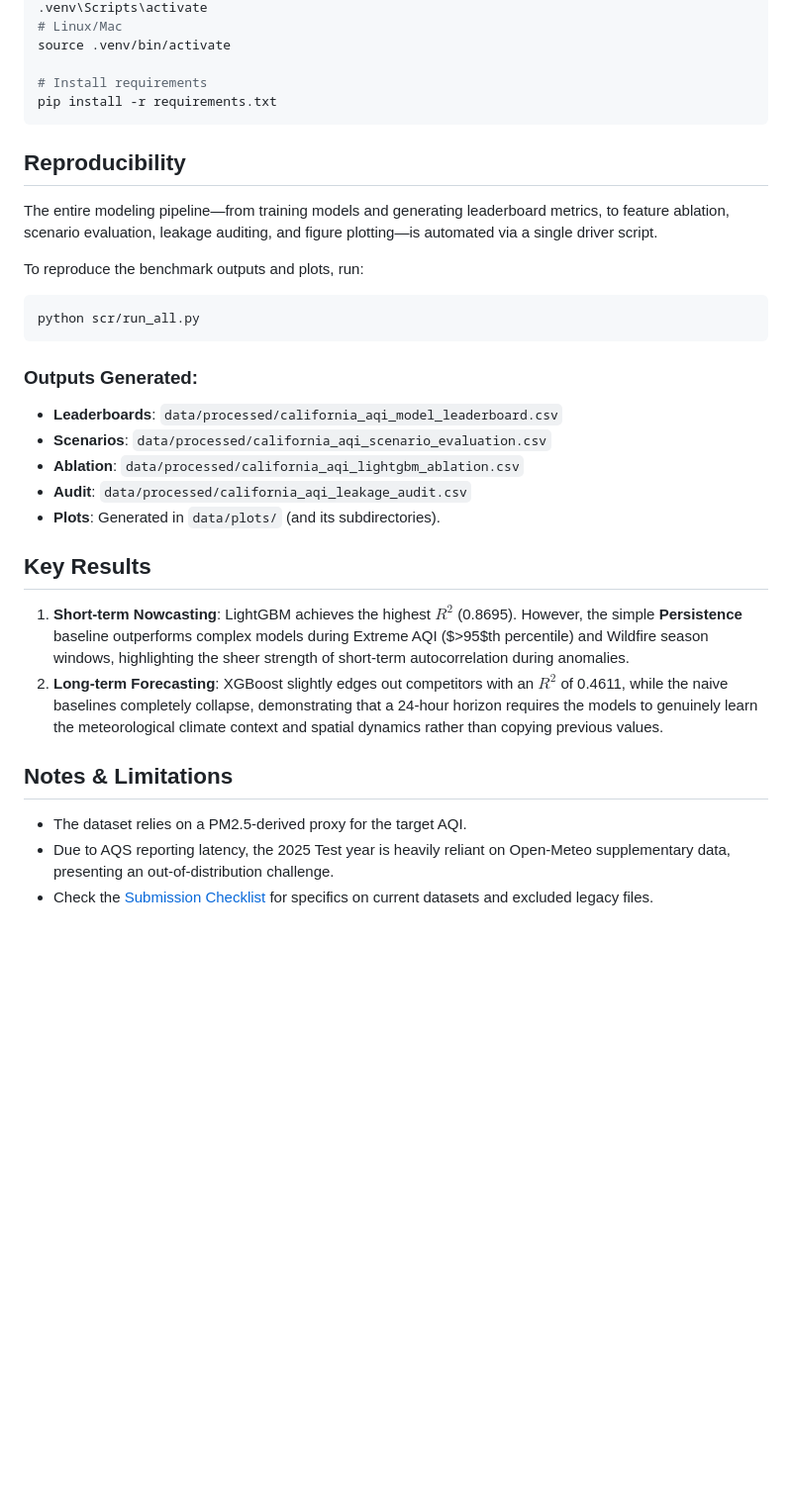
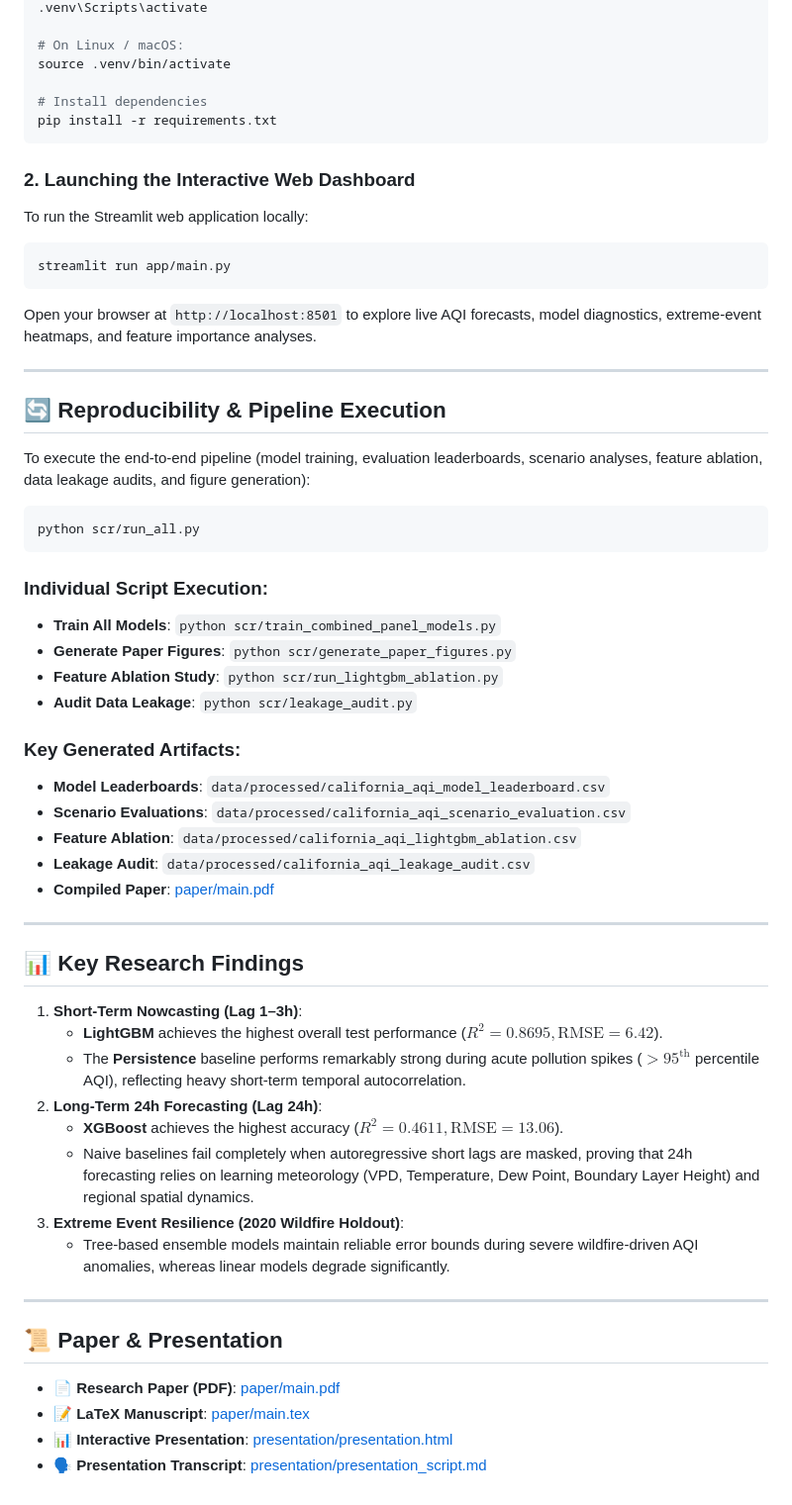
Before and after one commit to ThayBayThatSon/DAP391m_AI2011_Group7_Project, a Markdown page: README.md, the part around one of its changes. Shown at 99% size. Rendered like a GitHub page; blank space fills up the shorter version.

````diff
--- a/README.md
+++ b/README.md
@@ -39,34 +85,62 @@ python -m venv .venv
 .venv\Scripts\activate
-# Linux/Mac
+
+# On Linux / macOS:
 source .venv/bin/activate
 
-# Install requirements
+# Install dependencies
 pip install -r requirements.txt
 ```
 
-## Reproducibility
+### 2. Launching the Interactive Web Dashboard
 
-The entire modeling pipeline—from training models and generating leaderboard metrics, to feature ablation, scenario evaluation, leakage auditing, and figure plotting—is automated via a single driver script.
+To run the Streamlit web application locally:
 
-To reproduce the benchmark outputs and plots, run:
+```bash
+streamlit run app/main.py
+```
+Open your browser at `http://localhost:8501` to explore live AQI forecasts, model diagnostics, extreme-event heatmaps, and feature importance analyses.
+
+---
+
+## 🔄 Reproducibility & Pipeline Execution
+
+To execute the end-to-end pipeline (model training, evaluation leaderboards, scenario analyses, feature ablation, data leakage audits, and figure generation):
+
 ```bash
 python scr/run_all.py
 ```
 
-### Outputs Generated:
-- **Leaderboards**: `data/processed/california_aqi_model_leaderboard.csv`
-- **Scenarios**: `data/processed/california_aqi_scenario_evaluation.csv`
-- **Ablation**: `data/processed/california_aqi_lightgbm_ablation.csv`
-- **Audit**: `data/processed/california_aqi_leakage_audit.csv`
-- **Plots**: Generated in `data/plots/` (and its subdirectories).
+### Individual Script Execution:
+- **Train All Models**: `python scr/train_combined_panel_models.py`
+- **Generate Paper Figures**: `python scr/generate_paper_figures.py`
+- **Feature Ablation Study**: `python scr/run_lightgbm_ablation.py`
+- **Audit Data Leakage**: `python scr/leakage_audit.py`
 
-## Key Results
+### Key Generated Artifacts:
+- **Model Leaderboards**: `data/processed/california_aqi_model_leaderboard.csv`
+- **Scenario Evaluations**: `data/processed/california_aqi_scenario_evaluation.csv`
+- **Feature Ablation**: `data/processed/california_aqi_lightgbm_ablation.csv`
+- **Leakage Audit**: `data/processed/california_aqi_leakage_audit.csv`
+- **Compiled Paper**: [paper/main.pdf](paper/main.pdf)
 
-1. **Short-term Nowcasting**: LightGBM achieves the highest $R^2$ (0.8695). However, the simple **Persistence** baseline outperforms complex models during Extreme AQI ($>95$th percentile) and Wildfire season windows, highlighting the sheer strength of short-term autocorrelation during anomalies.
-2. **Long-term Forecasting**: XGBoost slightly edges out competitors with an $R^2$ of 0.4611, while the naive baselines completely collapse, demonstrating that a 24-hour horizon requires the models to genuinely learn the meteorological climate context and spatial dynamics rather than copying previous values.
+---
 
-## Notes & Limitations
+## 📊 Key Research Findings
 
-- The dataset relies on a PM2.5-derived proxy for the target AQI.
-- Due to AQS reporting latency, the 2025 Test year is heavily reliant on Open-Meteo supplementary data, presenting an out-of-distribution challenge.
-- Check the [Submission Checklist](SUBMISSION_CHECKLIST.md) for specifics on current datasets and excluded legacy files.
+1. **Short-Term Nowcasting (Lag 1–3h)**:
+   - **LightGBM** achieves the highest overall test performance ($R^2 = 0.8695, \text{RMSE} = 6.42$).
+   - The **Persistence** baseline performs remarkably strong during acute pollution spikes ($>95^{\text{th}}$ percentile AQI), reflecting heavy short-term temporal autocorrelation.
+2. **Long-Term 24h Forecasting (Lag 24h)**:
+   - **XGBoost** achieves the highest accuracy ($R^2 = 0.4611, \text{RMSE} = 13.06$).
+   - Naive baselines fail completely when autoregressive short lags are masked, proving that 24h forecasting relies on learning meteorology (VPD, Temperature, Dew Point, Boundary Layer Height) and regional spatial dynamics.
+3. **Extreme Event Resilience (2020 Wildfire Holdout)**:
+   - Tree-based ensemble models maintain reliable error bounds during severe wildfire-driven AQI anomalies, whereas linear models degrade significantly.
+
+---
+
+## 📜 Paper & Presentation
+
+- 📄 **Research Paper (PDF)**: [paper/main.pdf](paper/main.pdf)
+- 📝 **LaTeX Manuscript**: [paper/main.tex](paper/main.tex)
+- 📊 **Interactive Presentation**: [presentation/presentation.html](presentation/presentation.html)
+- 🗣️ **Presentation Transcript**: [presentation/presentation_script.md](presentation/presentation_script.md)
````
Also changed, not shown: other parts of README.md (+71 -25 lines).
